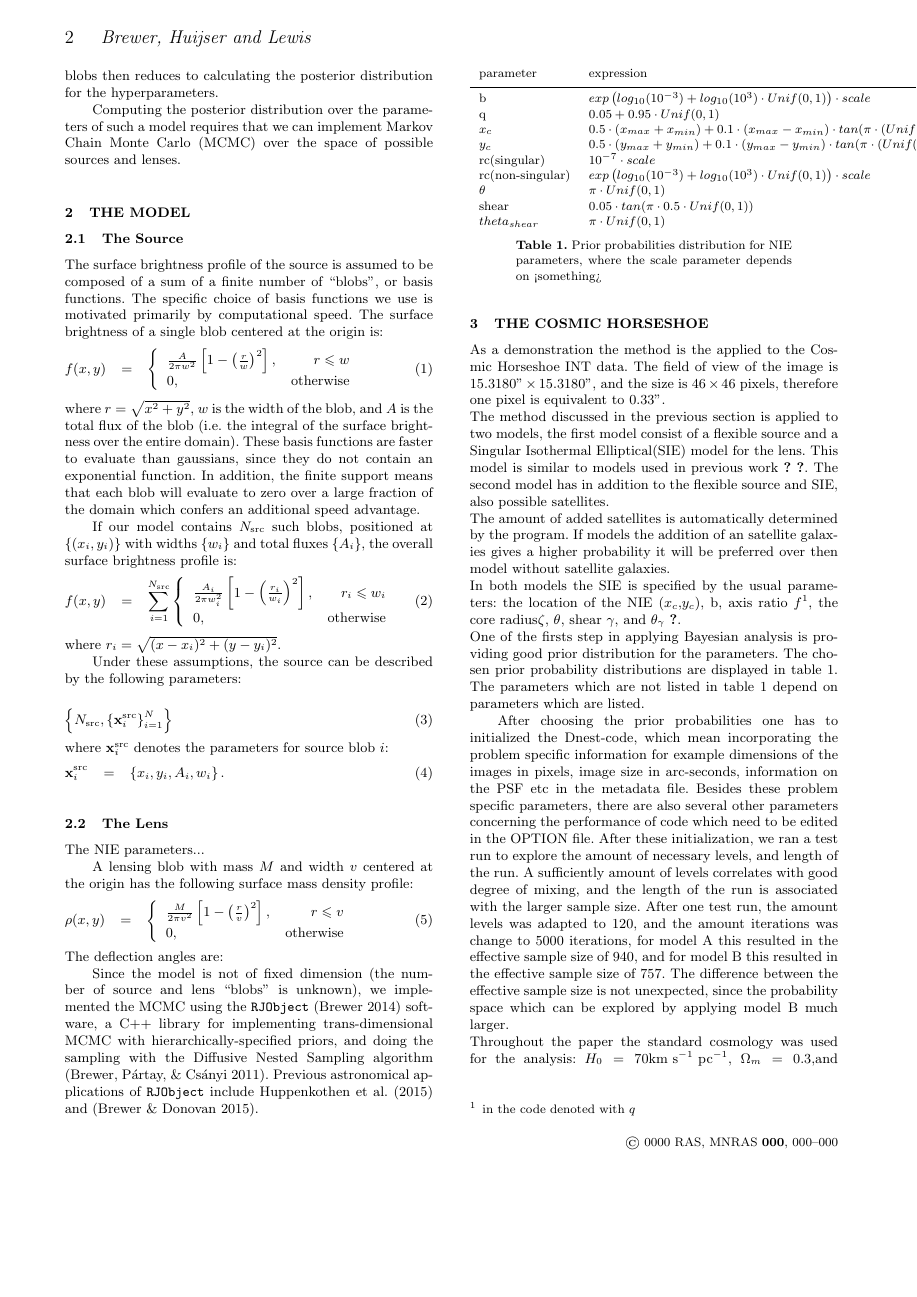
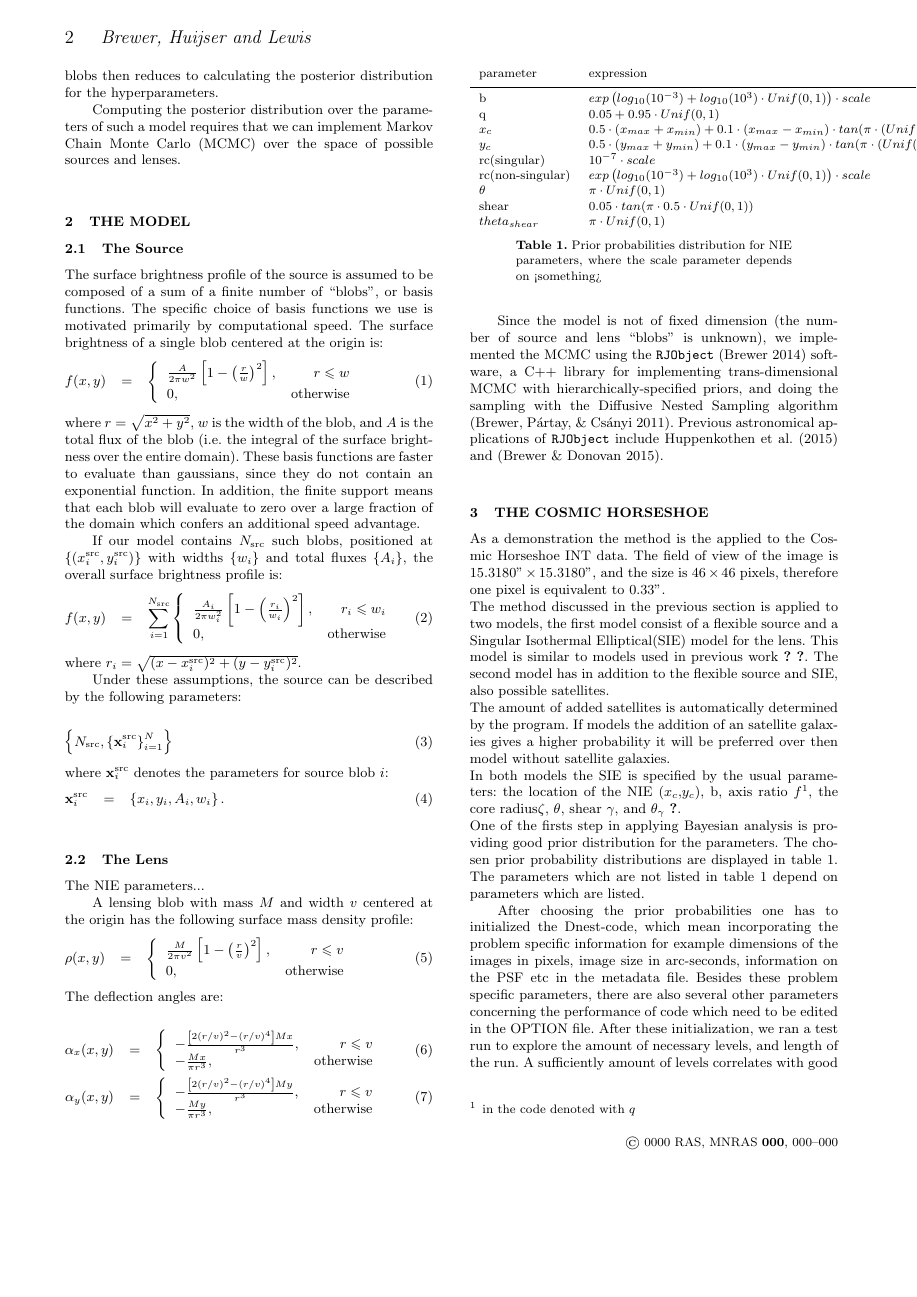
Before and after one commit to eggplantbren/Lensing2, a LaTeX paper (Papers/ms.tex): page 2 of 4. Compiled offline with pdfLaTeX; a LaTeX package or settings file that is missing is left out.

Commit message:
Deflection angles

```diff
--- a/Papers/ms.tex
+++ b/Papers/ms.tex
@@ -148,7 +148,7 @@ each blob will evaluate to zero over a large fraction of the domain which
 confers an additional speed advantage.
 
 If our model contains $N_{\rm src}$ such blobs, positioned at
-$\left\{(x_i, y_i)\right\}$ with widths $\{w_i\}$ and total fluxes
+$\left\{(x_i^{\rm src}, y_i^{\rm src})\right\}$ with widths $\{w_i\}$ and total fluxes
 $\{A_i\}$, the overall surface brightness profile is:
 \begin{eqnarray}
 f(x, y) &=& \sum_{i=1}^{N_{\rm src}}\left\{
@@ -158,7 +158,7 @@ f(x, y) &=& \sum_{i=1}^{N_{\rm src}}\left\{
 \end{array}
 \right.
 \end{eqnarray}
-where $r_i = \sqrt{(x - x_i)^2 + (y - y_i)^2}$.
+where $r_i = \sqrt{(x - x_i^{\rm src})^2 + (y - y_i^{\rm src})^2}$.
 
 Under these assumptions, the source can be described by the following
 parameters:
@@ -198,6 +198,26 @@ centered at the origin has the following surface mass density profile:
 \right.
 \end{eqnarray}
 The deflection angles are:
+
+%Menc = 4.*components[i][2]/widthsq*(0.5*rsq -
+%				rsq*rsq/(4*widthsq));
+
+\begin{eqnarray}
+\alpha_x(x, y) &=&
+\left\{
+\begin{array}{lr}
+-\frac{\left[2(r/v)^2 - (r/v)^4\right]Mx}{r^3}, & r \leq v\\
+-\frac{Mx}{\pi r^3}, & \textnormal{otherwise}
+\end{array}
+\right.\\
+\alpha_y(x, y) &=&
+\left\{
+\begin{array}{lr}
+-\frac{\left[2(r/v)^2 - (r/v)^4\right]My}{r^3}, & r \leq v\\
+-\frac{My}{\pi r^3}, & \textnormal{otherwise}
+\end{array}
+\right.
+\end{eqnarray}
 
 
 Since the model is not of fixed dimension (the number of source and lens
```
